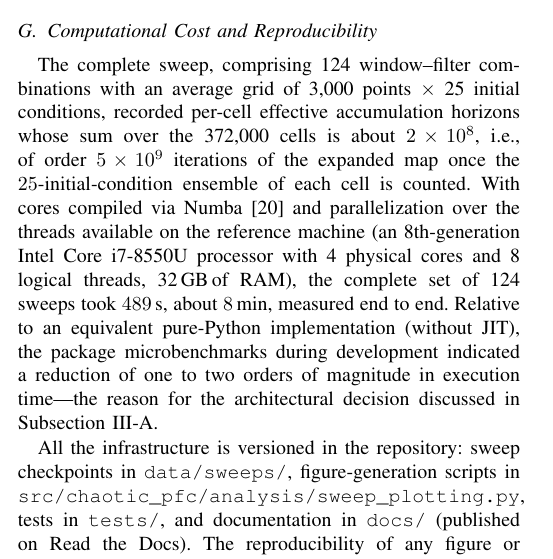
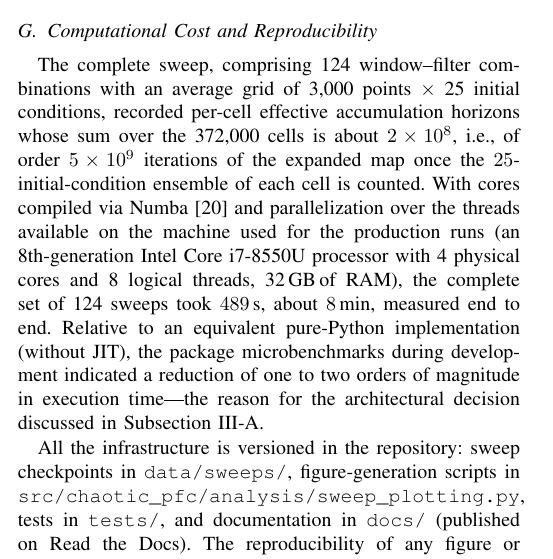
Before and after one commit to fesa-academic-projects/chaotic-pfc, a LaTeX paper (jcis/article.tex): part of one column of page 10 of 12, cut so that both start at the same text. Compiled offline with pdfLaTeX.

Commit message:
docs(jcis): name the production machine explicitly in IV-G

```diff
--- a/jcis/article.tex
+++ b/jcis/article.tex
@@ -1195,7 +1195,7 @@ accumulation horizons whose sum over the 372{,}000 cells is about
 $2\times 10^{8}$, i.e., of order $5\times 10^{9}$ iterations of the expanded map
 once the $25$-initial-condition ensemble of each cell is counted. With cores
 compiled via Numba~\cite{Numba} and parallelization over the threads available
-on the reference machine (an 8th-generation Intel Core i7-8550U processor with 4
+on the machine used for the production runs (an 8th-generation Intel Core i7-8550U processor with 4
 physical cores and 8 logical threads, 32\,GB\,of RAM), the complete set of 124
 sweeps took $489$\,s, about $8$\,min, measured end to end. Relative to an
 equivalent pure-Python implementation
```
Also changed, not shown: jcis/article.pdf.
